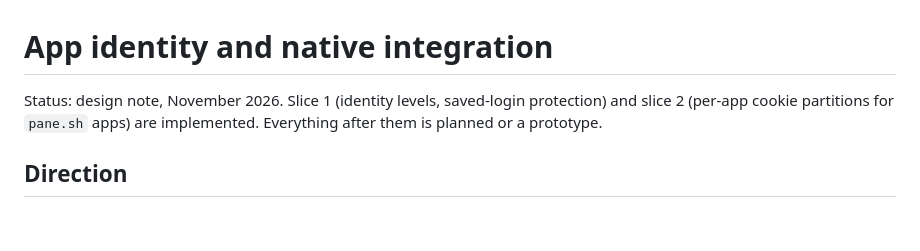
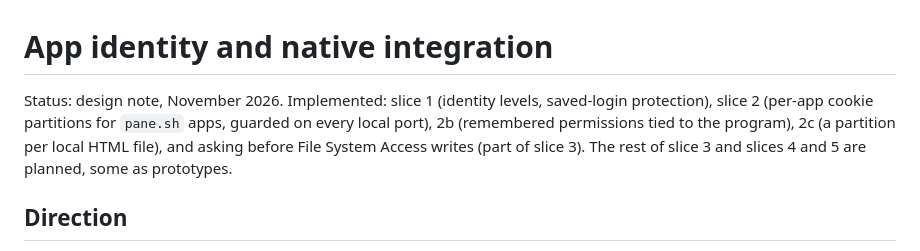
Before and after one commit to EnnoBrok/Pane, a Markdown page: docs/app-identity.md, the part around the change. Drawn GitHub-style; blank space fills up the shorter version.

Commit message:
Bring the identity design note's status up to date
Co-Authored-By: Claude Opus 5.5 <noreply@anthropic.com>

```diff
--- a/docs/app-identity.md
+++ b/docs/app-identity.md
@@ -1,8 +1,11 @@
 # App identity and native integration
 
-Status: design note, November 2026. Slice 1 (identity levels, saved-login
-protection) and slice 2 (per-app cookie partitions for `pane.sh` apps) are
-implemented. Everything after them is planned or a prototype.
+Status: design note, November 2026. Implemented: slice 1 (identity levels,
+saved-login protection), slice 2 (per-app cookie partitions for `pane.sh`
+apps, guarded on every local port), 2b (remembered permissions tied to the
+program), 2c (a partition per local HTML file), and asking before File
+System Access writes (part of slice 3). The rest of slice 3 and slices 4
+and 5 are planned, some as prototypes.
 
 ## Direction
 
```
